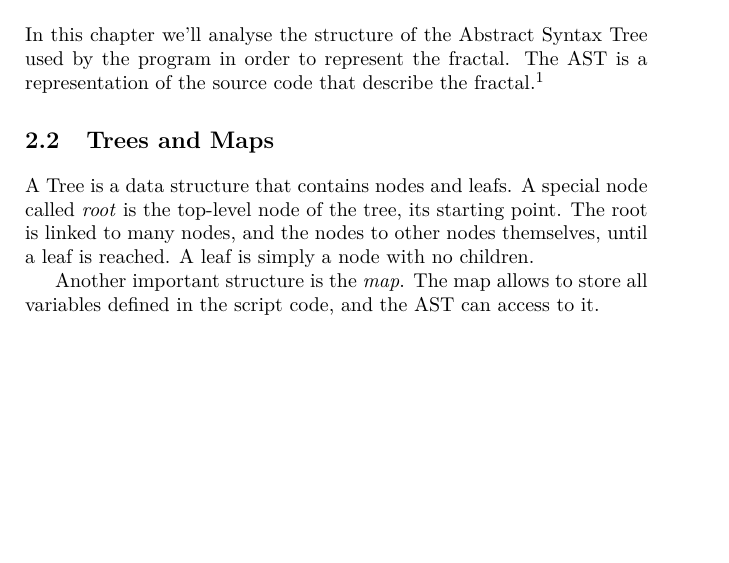
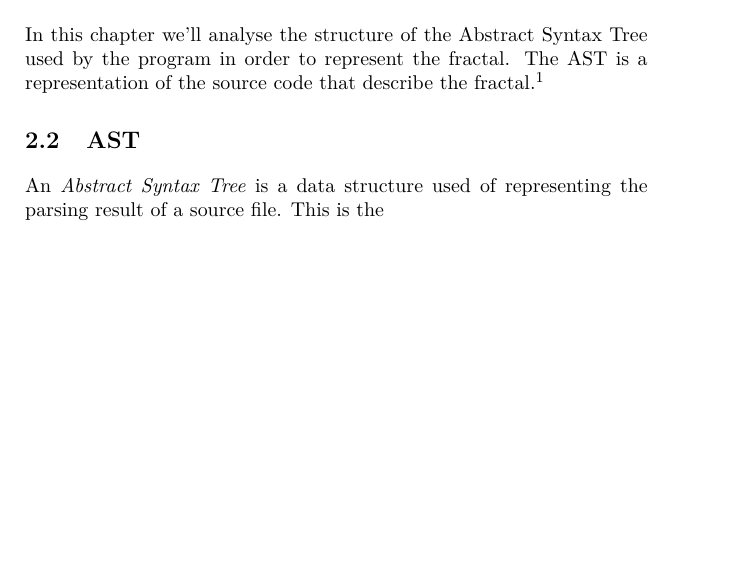
Before and after one commit to wteamit/wfractal, a LaTeX book (doc/fractallanguage/main.tex, which reads doc/fractallanguage/ast.tex): part of page 6 of 6, cut so that both start at the same text. Compiled offline with pdfLaTeX.

Commit message:
Doc in progress.

```diff
--- a/doc/fractallanguage/ast.tex
+++ b/doc/fractallanguage/ast.tex
@@ -4,12 +4,9 @@
 
 In this chapter we'll analyse the structure of the Abstract Syntax Tree used by the program in order to represent the fractal. The AST is a representation of the source code that describe the fractal.\footnote{Or coloring formula, transformation etc\ldots{}}
 
-\section{Trees and Maps}
+\section{AST}
 
-A Tree is a data structure that contains nodes and leafs. A special node called \emphasis{root} is the top-level node of the tree, its starting point. The root is linked to many nodes, and the nodes to other nodes themselves, until a leaf is reached. A leaf is simply a node with no children.
-
-Another important structure is the \emphasis{map}. The map allows to store all variables defined in the script code, and the AST can access to it.
-
+An \emphasis{Abstract Syntax Tree} is a data structure used of representing the parsing result of a source file. This is the
 \begin{figure}
 \centering
 \includestandalone[width=0.6\linewidth]{tree-sample-01}
```
